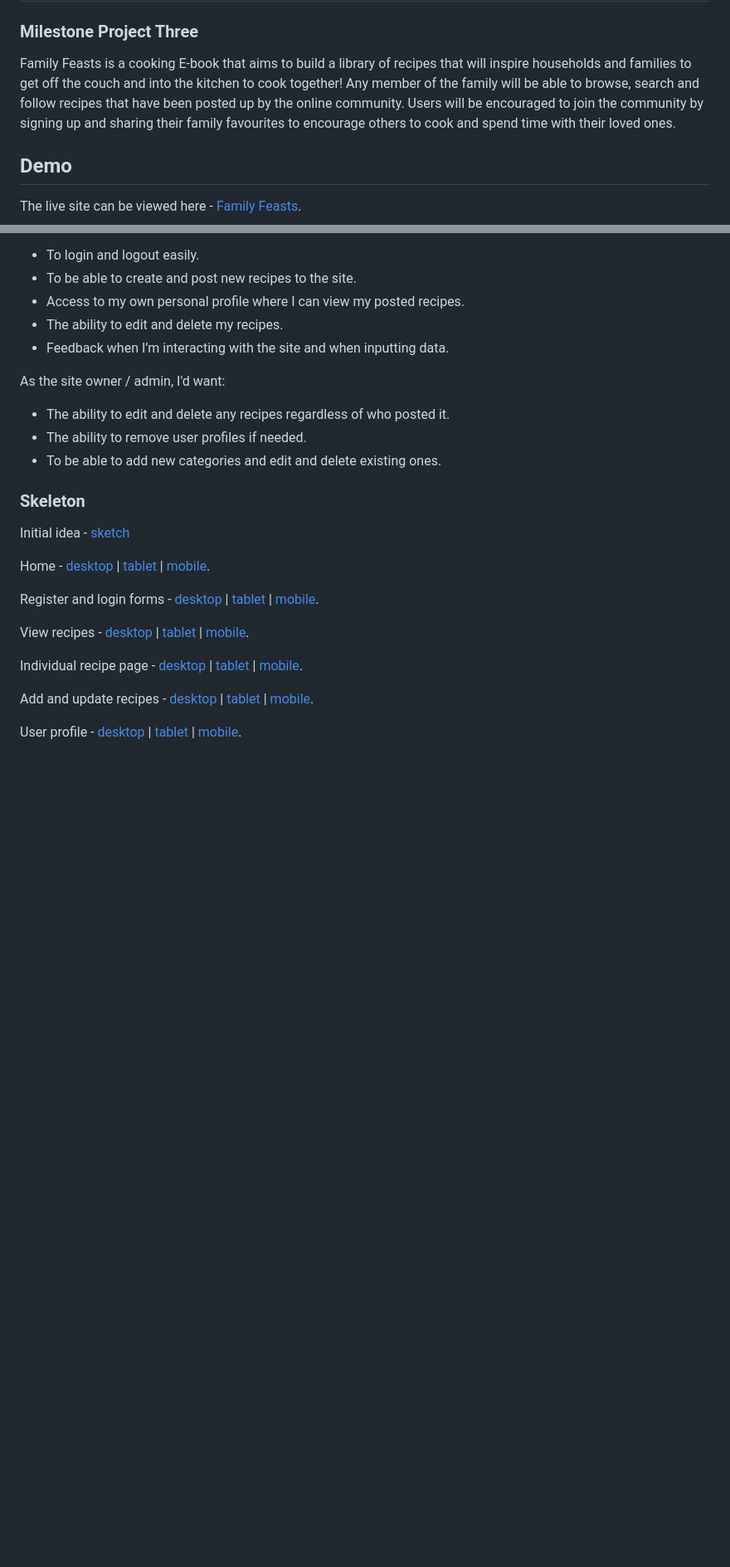
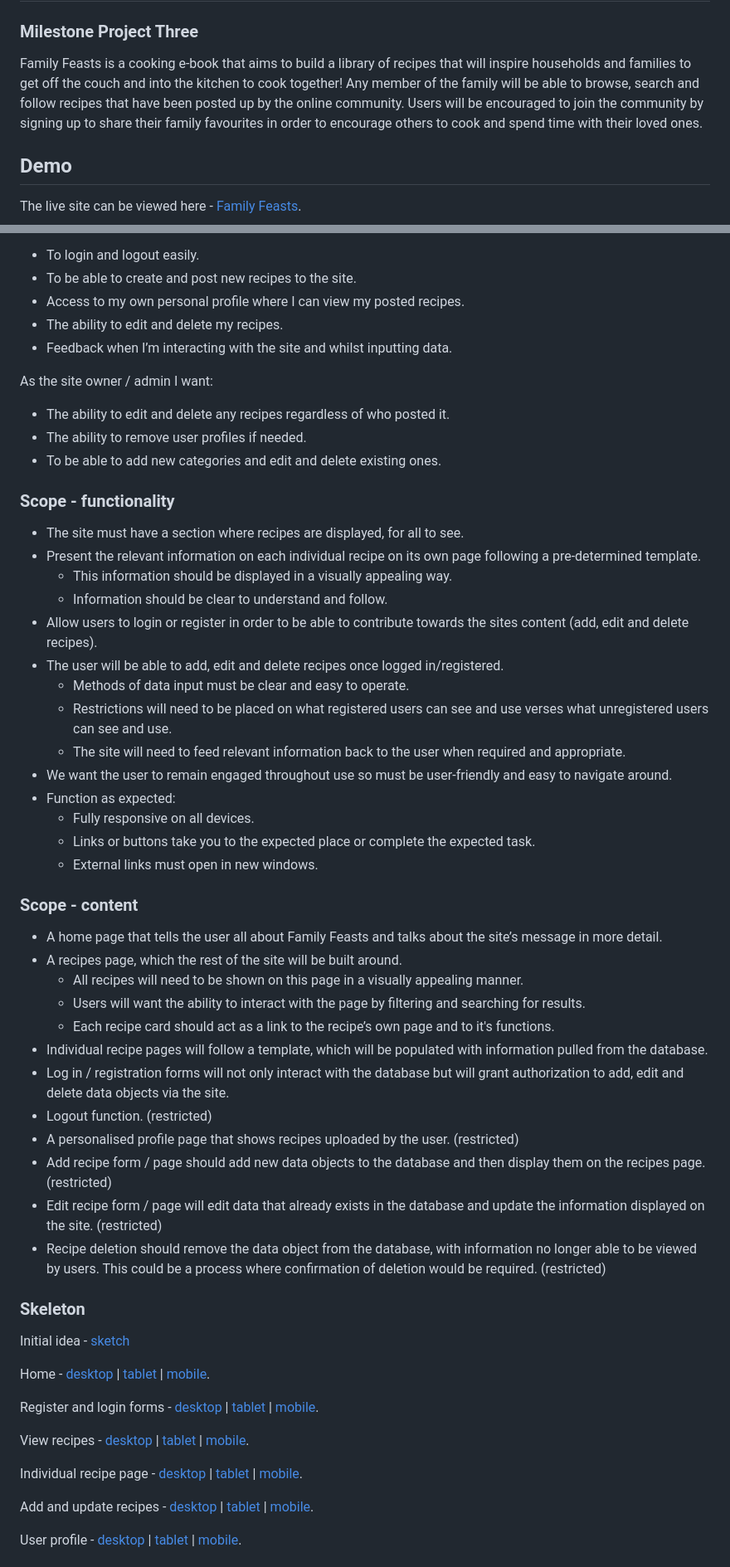
Before and after one commit to mitchdavenport88/family-feasts, a Markdown page: README.md, 2 parts joined by grey strips. Shown: that part at 83% size. Rendered like a GitHub page; blank space fills up the shorter version.

Commit message:
Update existing README content. Add scope section to README

```diff
--- a/README.md
+++ b/README.md
@@ -1,7 +1,7 @@
 # Family Feasts
 
 ### Milestone Project Three
-Family Feasts is a cooking E-book that aims to build a library of recipes that will inspire households and families to get off the couch and into the kitchen to cook together! Any member of the family will be able to browse, search and follow recipes that have been posted up by the online community. Users will be encouraged to join the community by signing up and sharing their family favourites to encourage others to cook and spend time with their loved ones.
+Family Feasts is a cooking e-book that aims to build a library of recipes that will inspire households and families to get off the couch and into the kitchen to cook together! Any member of the family will be able to browse, search and follow recipes that have been posted up by the online community. Users will be encouraged to join the community by signing up to share their family favourites in order to encourage others to cook and spend time with their loved ones.
 
 ## Demo
 The live site can be viewed here - [Family Feasts](https://family-feasts.herokuapp.com/).
@@ -31,9 +31,40 @@ As a returning user I'd like:
 * To be able to create and post new recipes to the site.
 * Access to my own personal profile where I can view my posted recipes.
 * The ability to edit and delete my recipes.
-* Feedback when I’m interacting with the site and when inputting data.
+* Feedback when I’m interacting with the site and whilst inputting data.
 
-As the site owner / admin, I'd want:
+As the site owner / admin I want:
 * The ability to edit and delete any recipes regardless of who posted it.
 * The ability to remove user profiles if needed.
 * To be able to add new categories and edit and delete existing ones.
+
+### Scope - functionality
+* The site must have a section where recipes are displayed, for all to see.
+* Present the relevant information on each individual recipe on its own page following a pre-determined template.
+    * This information should be displayed in a visually appealing way.
+    * Information should be clear to understand and follow.
+* Allow users to login or register in order to be able to contribute towards the sites content (add, edit and delete recipes).
+* The user will be able to add, edit and delete recipes once logged in/registered.
+    * Methods of data input must be clear and easy to operate.
+    * Restrictions will need to be placed on what registered users can see and use verses what unregistered users can see and use.
+    * The site will need to feed relevant information back to the user when required and appropriate.
+* We want the user to remain engaged throughout use so must be user-friendly and easy to navigate around.
+* Function as expected:
+    * Fully responsive on all devices.
+    * Links or buttons take you to the expected place or complete the expected task.
+    * External links must open in new windows.
+
+### Scope - content
+* A home page that tells the user all about Family Feasts and talks about the site’s message in more detail.
+* A recipes page, which the rest of the site will be built around.
+    * All recipes will need to be shown on this page in a visually appealing manner.
+    * Users will want the ability to interact with the page by filtering and searching for results.
+    * Each recipe card should act as a link to the recipe’s own page and to it's functions.
+* Individual recipe pages will follow a template, which will be populated with information pulled from the database.
+* Log in / registration forms will not only interact with the database but will grant authorization to add, edit and delete data objects via the site.
+* Logout function. (restricted)
+* A personalised profile page that shows recipes uploaded by the user. (restricted)
+* Add recipe form / page should add new data objects to the database and then display them on the recipes page. (restricted)
+* Edit recipe form / page will edit data that already exists in the database and update the information displayed on the site. (restricted)
+* Recipe deletion should remove the data object from the database, with information no longer able to be viewed by users. This could be a process where confirmation of deletion would be required. (restricted)
+
```
Also changed, not shown: other parts of README.md (+8 -3 lines), readme-docs/screenshots/amiresponsive-image1.jpg (added).
